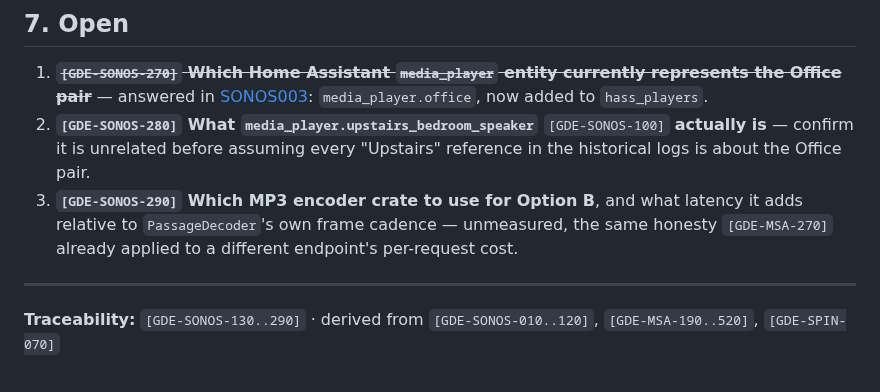
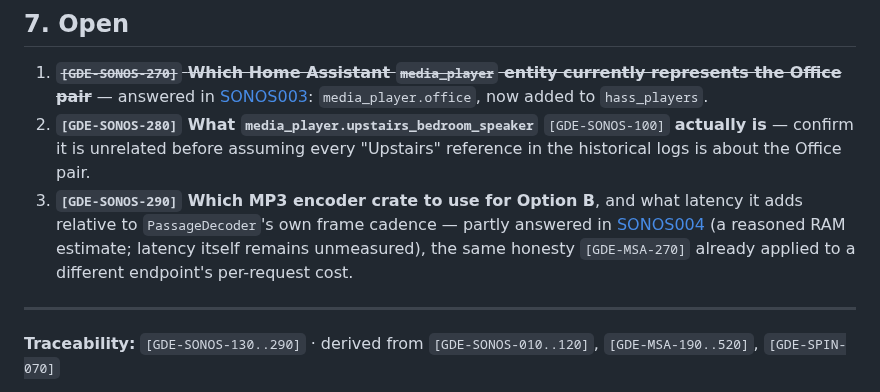
Before and after one commit to MangoCats/Vaino, a Markdown page: Sonos/SONOS002-integration-options.md, the part around the change. Drawn GitHub-style.

```diff
--- a/Sonos/SONOS002-integration-options.md
+++ b/Sonos/SONOS002-integration-options.md
@@ -80,7 +80,7 @@ followed by the same shape for `Play`, `SetVolume` (on `RenderingControl`), and
 
 1. ~~**`[GDE-SONOS-270]` Which Home Assistant `media_player` entity currently represents the Office pair**~~ — answered in [SONOS003](SONOS003-repair-log.md): `media_player.office`, now added to `hass_players`.
 2. **`[GDE-SONOS-280]` What `media_player.upstairs_bedroom_speaker`** `[GDE-SONOS-100]` **actually is** — confirm it is unrelated before assuming every "Upstairs" reference in the historical logs is about the Office pair.
-3. **`[GDE-SONOS-290]` Which MP3 encoder crate to use for Option B**, and what latency it adds relative to `PassageDecoder`'s own frame cadence — unmeasured, the same honesty `[GDE-MSA-270]` already applied to a different endpoint's per-request cost.
+3. **`[GDE-SONOS-290]` Which MP3 encoder crate to use for Option B**, and what latency it adds relative to `PassageDecoder`'s own frame cadence — partly answered in [SONOS004](SONOS004-direct-play-requirements.md) (a reasoned RAM estimate; latency itself remains unmeasured), the same honesty `[GDE-MSA-270]` already applied to a different endpoint's per-request cost.
 
 ---
 
```
Also changed, not shown: Sonos/SONOS004-direct-play-requirements.md (added, +47 -0 lines).
